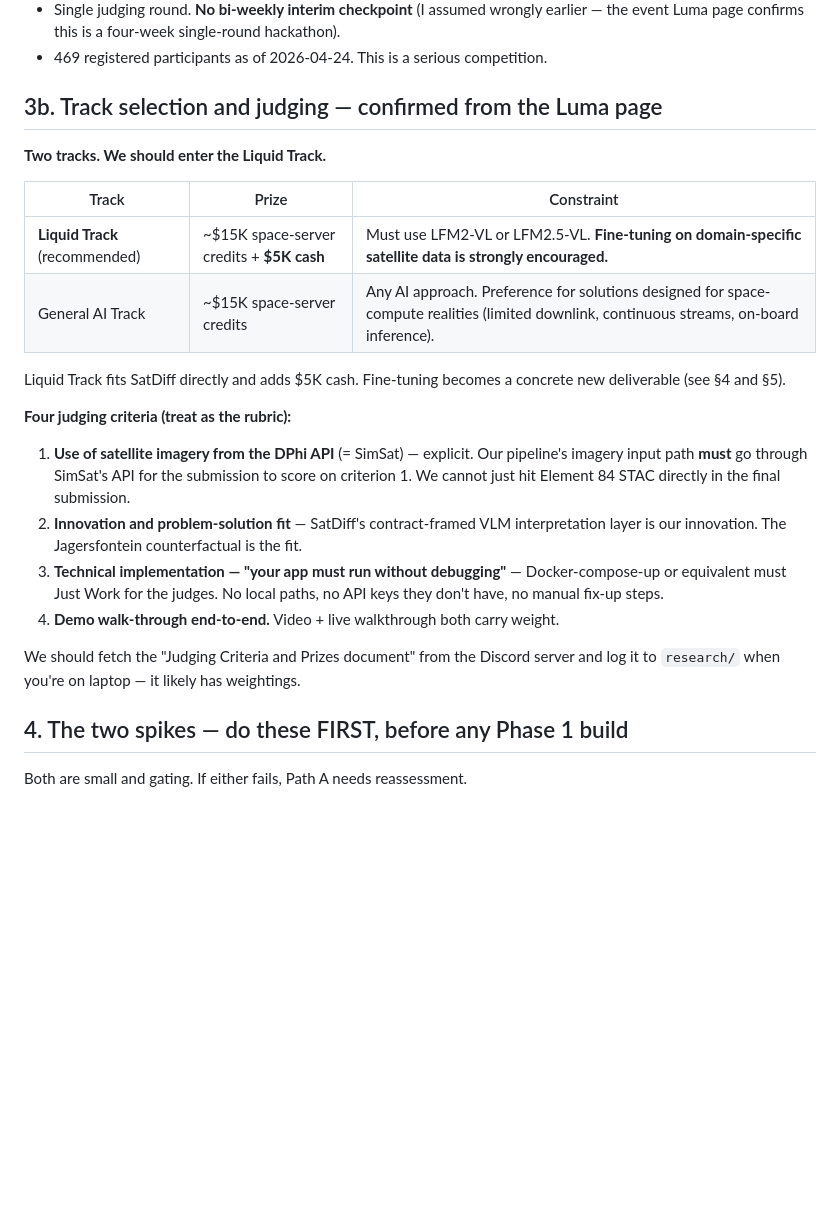
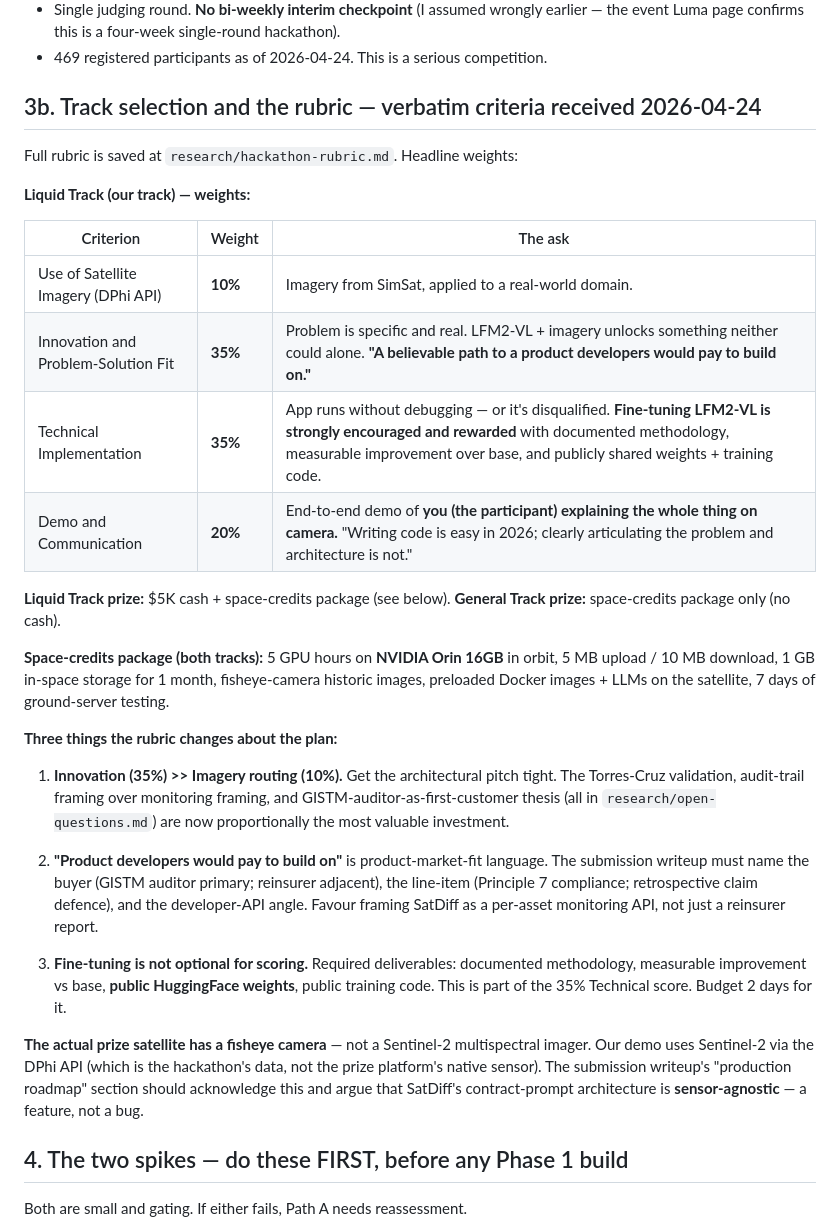
Before and after one commit to pClockworker52/SatDiff, a Markdown page: LAPTOP_HANDOFF.md, the part around one of its changes. Drawn GitHub-style; blank space fills up the shorter version.

```diff
--- a/LAPTOP_HANDOFF.md
+++ b/LAPTOP_HANDOFF.md
@@ -34,24 +34,33 @@ That branch contains **everything** from the mobile session — nothing is lost
 - Single judging round. **No bi-weekly interim checkpoint** (I assumed wrongly earlier — the event Luma page confirms this is a four-week single-round hackathon).
 - 469 registered participants as of 2026-04-24. This is a serious competition.
 
-## 3b. Track selection and judging — confirmed from the Luma page
+## 3b. Track selection and the rubric — verbatim criteria received 2026-04-24
 
-**Two tracks. We should enter the Liquid Track.**
+Full rubric is saved at `research/hackathon-rubric.md`. Headline weights:
 
-| Track | Prize | Constraint |
-|-------|-------|------------|
-| **Liquid Track** (recommended) | ~$15K space-server credits + **$5K cash** | Must use LFM2-VL or LFM2.5-VL. **Fine-tuning on domain-specific satellite data is strongly encouraged.** |
-| General AI Track | ~$15K space-server credits | Any AI approach. Preference for solutions designed for space-compute realities (limited downlink, continuous streams, on-board inference). |
+**Liquid Track (our track) — weights:**
 
-Liquid Track fits SatDiff directly and adds $5K cash. Fine-tuning becomes a concrete new deliverable (see §4 and §5).
+| Criterion | Weight | The ask |
+|-----------|--------|---------|
+| Use of Satellite Imagery (DPhi API) | **10%** | Imagery from SimSat, applied to a real-world domain. |
+| Innovation and Problem-Solution Fit | **35%** | Problem is specific and real. LFM2-VL + imagery unlocks something neither could alone. **"A believable path to a product developers would pay to build on."** |
+| Technical Implementation | **35%** | App runs without debugging — or it's disqualified. **Fine-tuning LFM2-VL is strongly encouraged and rewarded** with documented methodology, measurable improvement over base, and publicly shared weights + training code. |
+| Demo and Communication | **20%** | End-to-end demo of **you (the participant) explaining the whole thing on camera.** "Writing code is easy in 2026; clearly articulating the problem and architecture is not." |
 
-**Four judging criteria (treat as the rubric):**
-1. **Use of satellite imagery from the DPhi API** (= SimSat) — explicit. Our pipeline's imagery input path **must** go through SimSat's API for the submission to score on criterion 1. We cannot just hit Element 84 STAC directly in the final submission.
-2. **Innovation and problem-solution fit** — SatDiff's contract-framed VLM interpretation layer is our innovation. The Jagersfontein counterfactual is the fit.
-3. **Technical implementation — "your app must run without debugging"** — Docker-compose-up or equivalent must Just Work for the judges. No local paths, no API keys they don't have, no manual fix-up steps.
-4. **Demo walk-through end-to-end.** Video + live walkthrough both carry weight.
+**Liquid Track prize:** $5K cash + space-credits package (see below).
+**General Track prize:** space-credits package only (no cash).
 
-We should fetch the "Judging Criteria and Prizes document" from the Discord server and log it to `research/` when you're on laptop — it likely has weightings.
+**Space-credits package (both tracks):** 5 GPU hours on **NVIDIA Orin 16GB** in orbit, 5 MB upload / 10 MB download, 1 GB in-space storage for 1 month, fisheye-camera historic images, preloaded Docker images + LLMs on the satellite, 7 days of ground-server testing.
+
+**Three things the rubric changes about the plan:**
+
+1. **Innovation (35%) >> Imagery routing (10%).** Get the architectural pitch tight. The Torres-Cruz validation, audit-trail framing over monitoring framing, and GISTM-auditor-as-first-customer thesis (all in `research/open-questions.md`) are now proportionally the most valuable investment.
+
+2. **"Product developers would pay to build on"** is product-market-fit language. The submission writeup must name the buyer (GISTM auditor primary; reinsurer adjacent), the line-item (Principle 7 compliance; retrospective claim defence), and the developer-API angle. Favour framing SatDiff as a per-asset monitoring API, not just a reinsurer report.
+
+3. **Fine-tuning is not optional for scoring.** Required deliverables: documented methodology, measurable improvement vs base, **public HuggingFace weights**, public training code. This is part of the 35% Technical score. Budget 2 days for it.
+
+**The actual prize satellite has a fisheye camera** — not a Sentinel-2 multispectral imager. Our demo uses Sentinel-2 via the DPhi API (which is the hackathon's data, not the prize platform's native sensor). The submission writeup's "production roadmap" section should acknowledge this and argue that SatDiff's contract-prompt architecture is **sensor-agnostic** — a feature, not a bug.
 
 ## 4. The two spikes — do these FIRST, before any Phase 1 build
 
```
Also changed, not shown: other parts of LAPTOP_HANDOFF.md (+31 -16 lines), research/hackathon-rubric.md (added, +102 -0 lines), research/satellite-architecture.md (+14 -9 lines).
